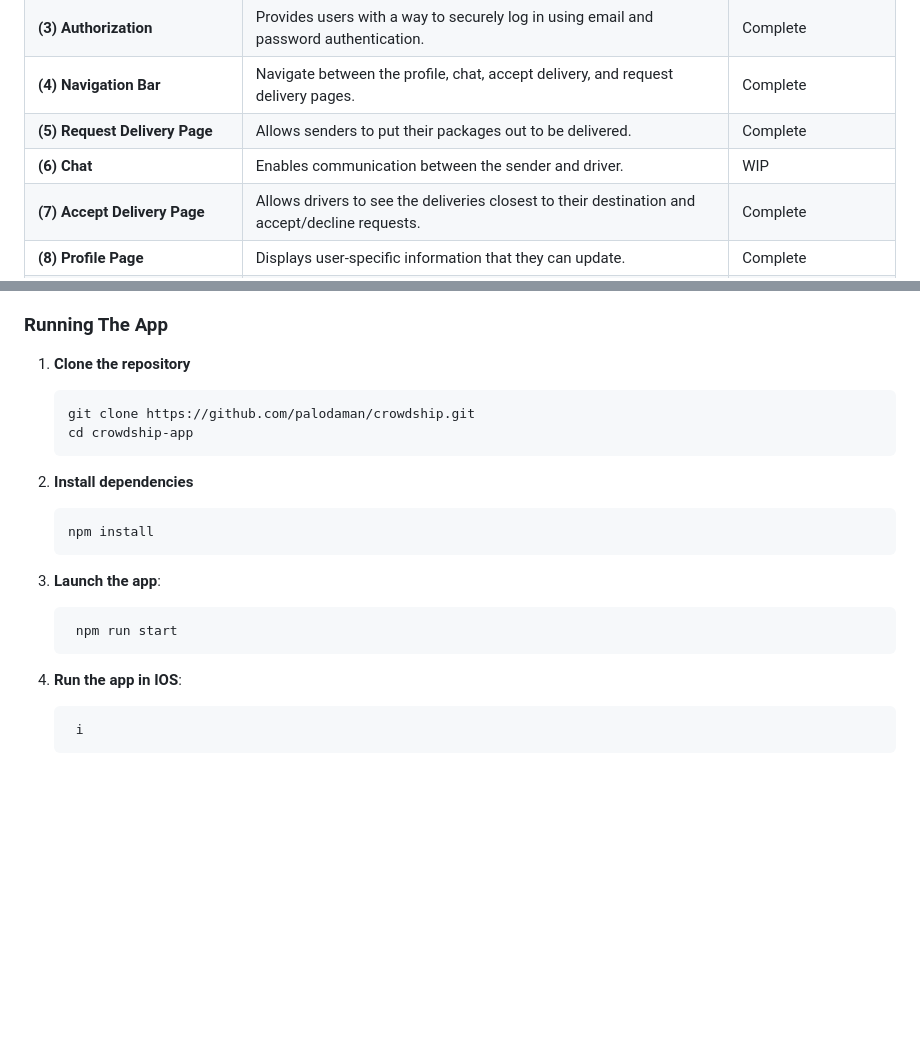
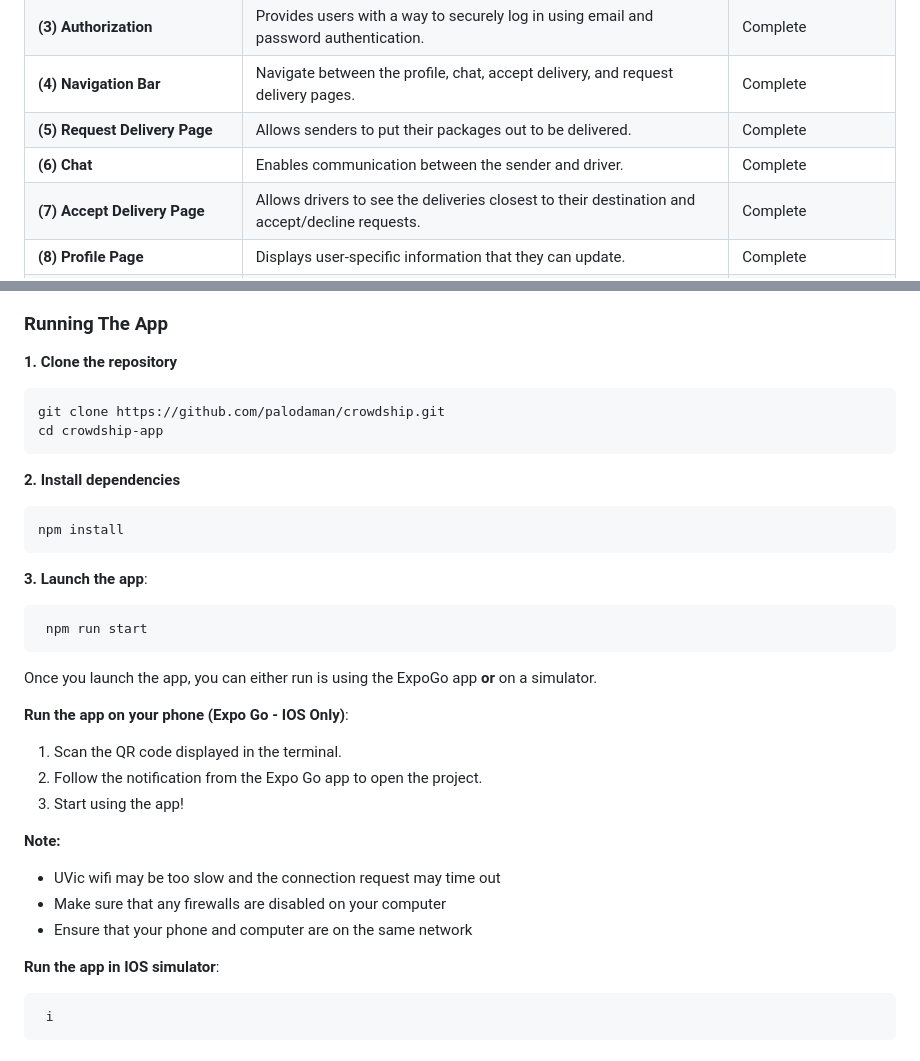
Before and after one commit to palodaman/crowdship, a Markdown page: README.md, 2 parts joined by grey strips. Drawn GitHub-style; blank space fills up the shorter version.

````diff
--- a/README.md
+++ b/README.md
@@ -20,7 +20,7 @@ Below is a brief overview of all the features in our app and their status at the
 | **(3) Authorization**               | Provides users with a way to securely log in using email and password authentication.          | Complete              |
 | **(4) Navigation Bar**              | Navigate between the profile, chat, accept delivery, and request delivery pages.               | Complete              |
 | **(5) Request Delivery Page**       | Allows senders to put their packages out to be delivered.                                      | Complete              |
-| **(6) Chat**                        | Enables communication between the sender and driver.                                           | WIP                   |
+| **(6) Chat**                        | Enables communication between the sender and driver.                                           | Complete              |
 | **(7) Accept Delivery Page**        | Allows drivers to see the deliveries closest to their destination and accept/decline requests. | Complete              |
 | **(8) Profile Page**                | Displays user-specific information that they can update.                                       | Complete              |
 | **(9) Review**                      | Allows drivers and senders to leave reviews on each other.                                     | Complete              |
@@ -43,26 +43,38 @@ Before you begin, ensure that the following are installed:
 
 ### Running The App
 
-1. **Clone the repository**
+**1. Clone the repository**
 
    ```bash
    git clone https://github.com/palodaman/crowdship.git
    cd crowdship-app
    ```
 
-2. **Install dependencies**
+**2. Install dependencies**
 
    ```bash
    npm install
    ```
 
-3. **Launch the app**:
+**3. Launch the app**:
 
    ```bash
     npm run start
    ```
+   Once you launch the app, you can either run is using the ExpoGo app **or** on a simulator.
 
-4. **Run the app in IOS**:
+**Run the app on your phone (Expo Go - IOS Only)**:
+
+1. Scan the QR code displayed in the terminal.
+2. Follow the notification from the Expo Go app to open the project.
+3. Start using the app!
+
+**Note:**
+   - UVic wifi may be too slow and the connection request may time out
+   - Make sure that any firewalls are disabled on your computer
+   - Ensure that your phone and computer are on the same network
+
+**Run the app in IOS simulator**:
    ```bash
     i
    ```
````
Also changed, not shown: other parts of README.md (+3 -3 lines).
